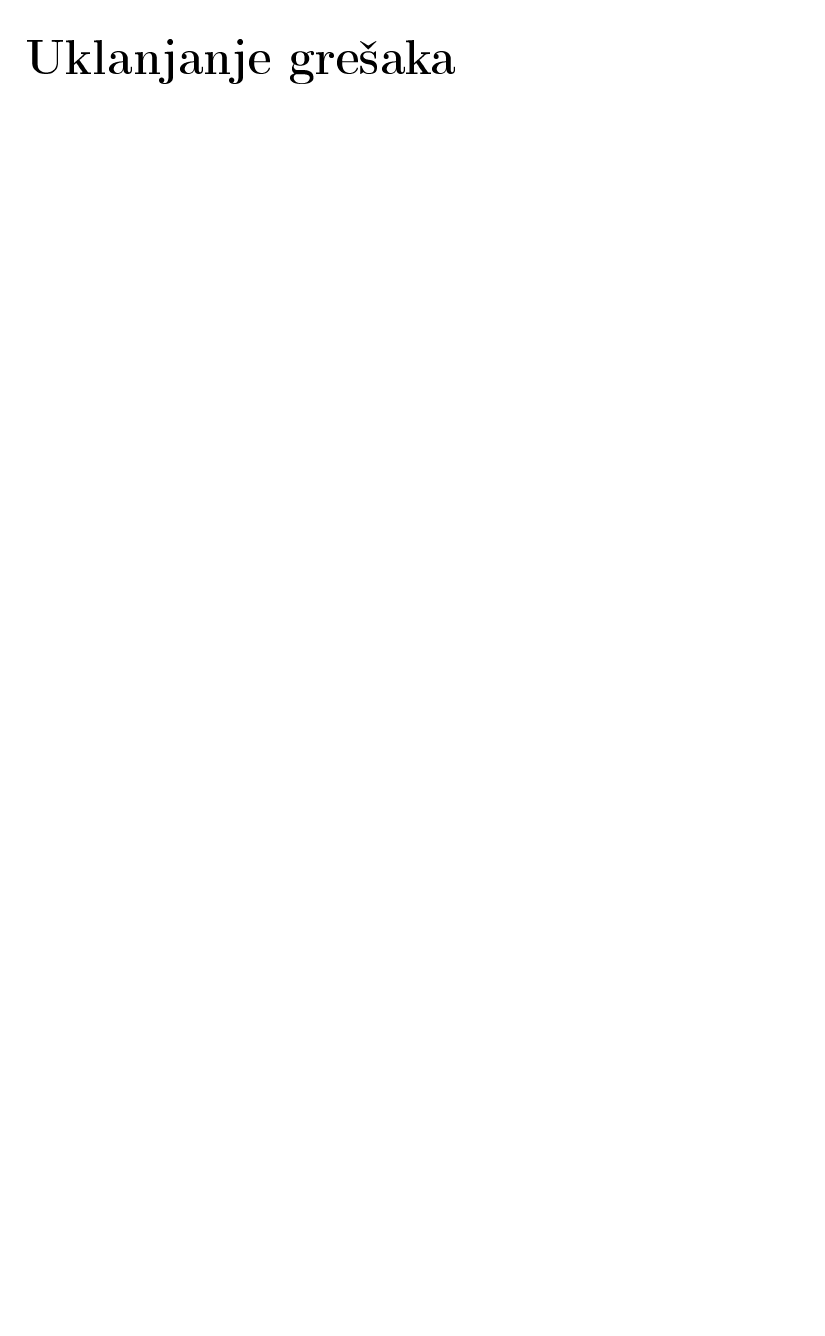
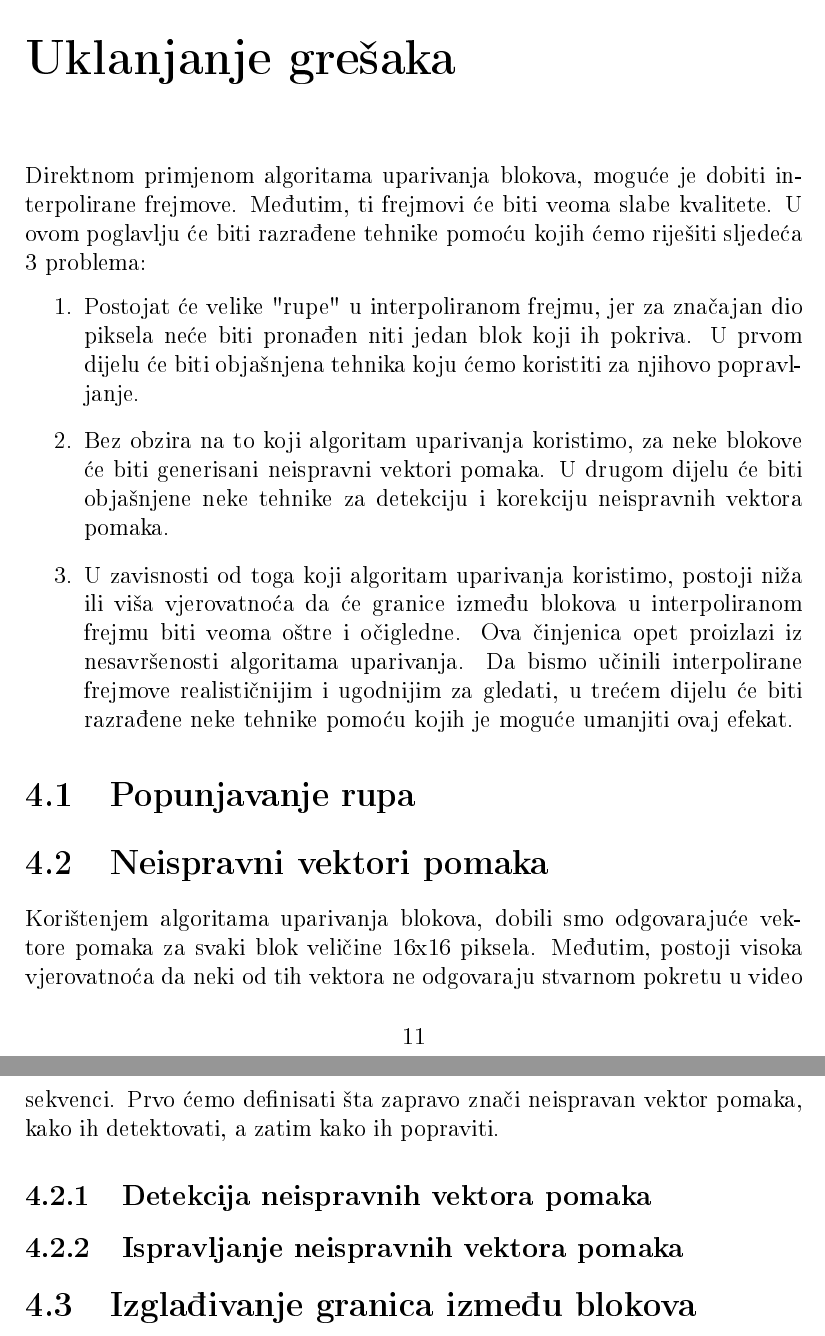
Before and after one commit to muhamedparic/Interpolator, a LaTeX thesis (Thesis/Tehnike interpolacije frejmova u video sekvencama.tex, which reads Thesis/chapters/Uklanjanje gresaka.tex): part of page 10 of 14 before the commit and two parts of pages 11 and 12 of 16 after it, the two joined at a grey line, cut so that both start at the same text, the shorter picture padded with empty space. The pictures show the PDF file Thesis/Tehnike interpolacije frejmova u video sekvencama.pdf that the author committed with the source.

Commit message:
Neke osnovne stvari jos dodao

```diff
--- a/Thesis/chapters/Uklanjanje gresaka.tex
+++ b/Thesis/chapters/Uklanjanje gresaka.tex
@@ -0,0 +1,23 @@
+Direktnom primjenom algoritama uparivanja blokova, mogu\cj e je dobiti interpolirane frejmove. Me\dj utim, ti frejmovi \cj e biti veoma slabe kvalitete. U ovom poglavlju \cj e biti razra\dj ene tehnike pomo\cj u kojih
+\cj emo rije\sh iti sljede\cj a 3 problema:
+\begin{enumerate}
+	\item Postojat \cj e velike "rupe" u interpoliranom frejmu, jer za zna\ch ajan dio piksela ne\cj e biti prona\dj en niti jedan blok koji ih pokriva. U prvom dijelu \cj e biti obja\sh njena tehnika koju \cj emo koristiti
+	za njihovo popravljanje.
+	\item Bez obzira na to koji algoritam uparivanja koristimo, za neke blokove \cj e biti generisani neispravni vektori pomaka. U drugom dijelu \cj e biti obja\sh njene neke tehnike za detekciju i korekciju
+	neispravnih vektora pomaka.
+	\item U zavisnosti od toga koji algoritam uparivanja koristimo, postoji ni\zh a ili vi\sh a vjerovatno\cj a da \cj e granice izme\dj u blokova u interpoliranom frejmu biti veoma o\sh tre i o\ch igledne. Ova
+	\ch injenica opet proizlazi iz nesavr\sh enosti algoritama uparivanja. Da bismo u\ch inili interpolirane frejmove realisti\ch nijim i ugodnijim za gledati, u tre\cj em dijelu \cj e biti razra\dj ene neke tehnike pomo\cj u kojih je
+	mogu\cj e umanjiti ovaj efekat.
+\end{enumerate}
+
+\section{Popunjavanje rupa}
+
+\section{Neispravni vektori pomaka}
+Kori\sh tenjem algoritama uparivanja blokova, dobili smo odgovaraju\cj e vektore pomaka za svaki blok veli\ch ine 16x16 piksela. Me\dj utim, postoji visoka vjerovatno\cj a da neki od tih vektora ne odgovaraju stvarnom pokretu
+u video sekvenci. Prvo \cj emo definisati \sh ta zapravo zna\ch i neispravan vektor pomaka, kako ih detektovati, a zatim kako ih popraviti.
+
+\subsection{Detekcija neispravnih vektora pomaka}
+
+\subsection{Ispravljanje neispravnih vektora pomaka}
+
+\section{Izgla\dj ivanje granica izme\dj u blokova}
```
Also changed, not shown: Thesis/Tehnike interpolacije frejmova u video sekvencama.tex (+4 -2 lines), Thesis/chapters/Uvod.tex (+23 -2 lines), Thesis/Tehnike interpolacije frejmova u video sekvencama.pdf, 2 other files.
